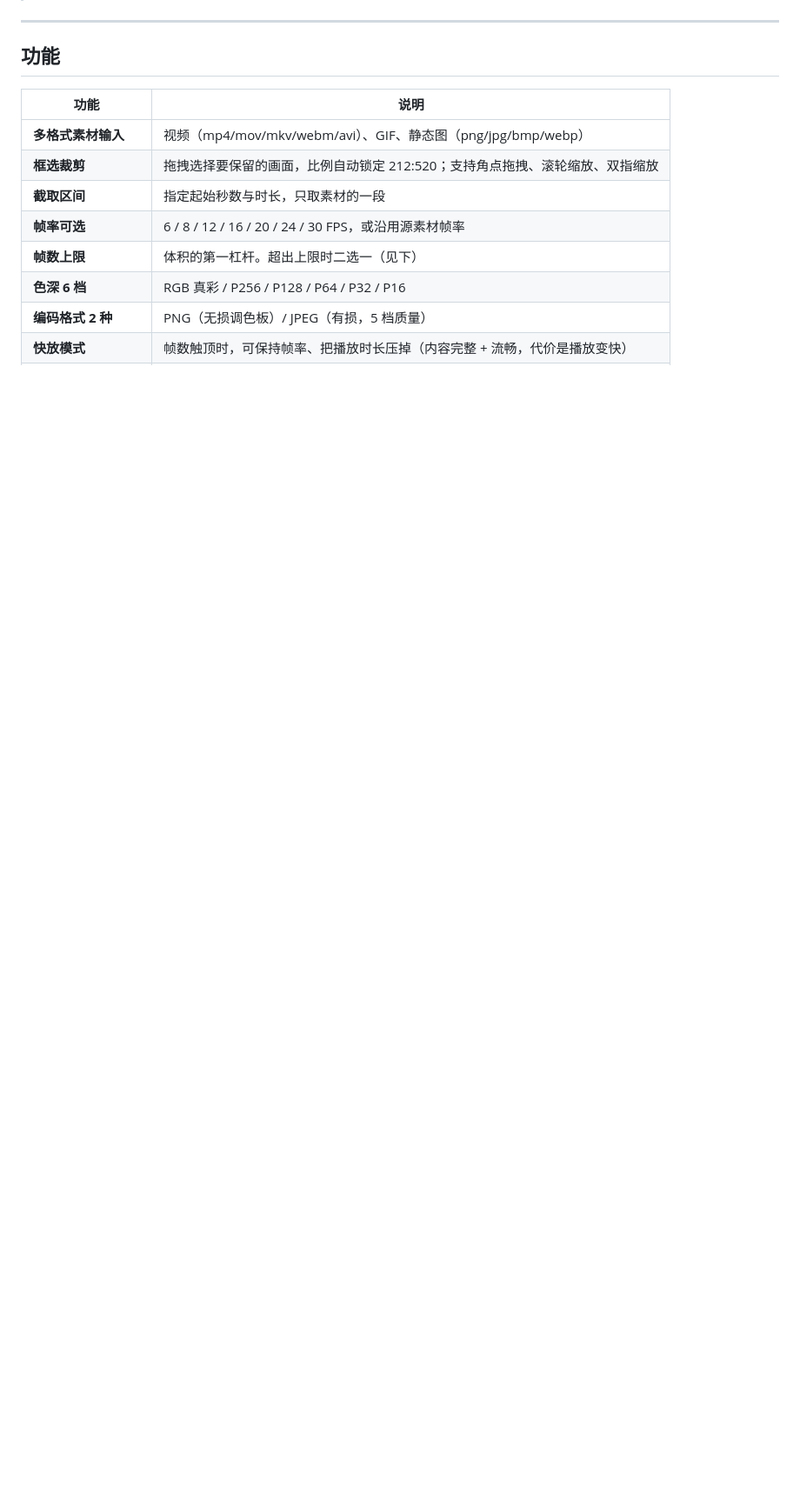
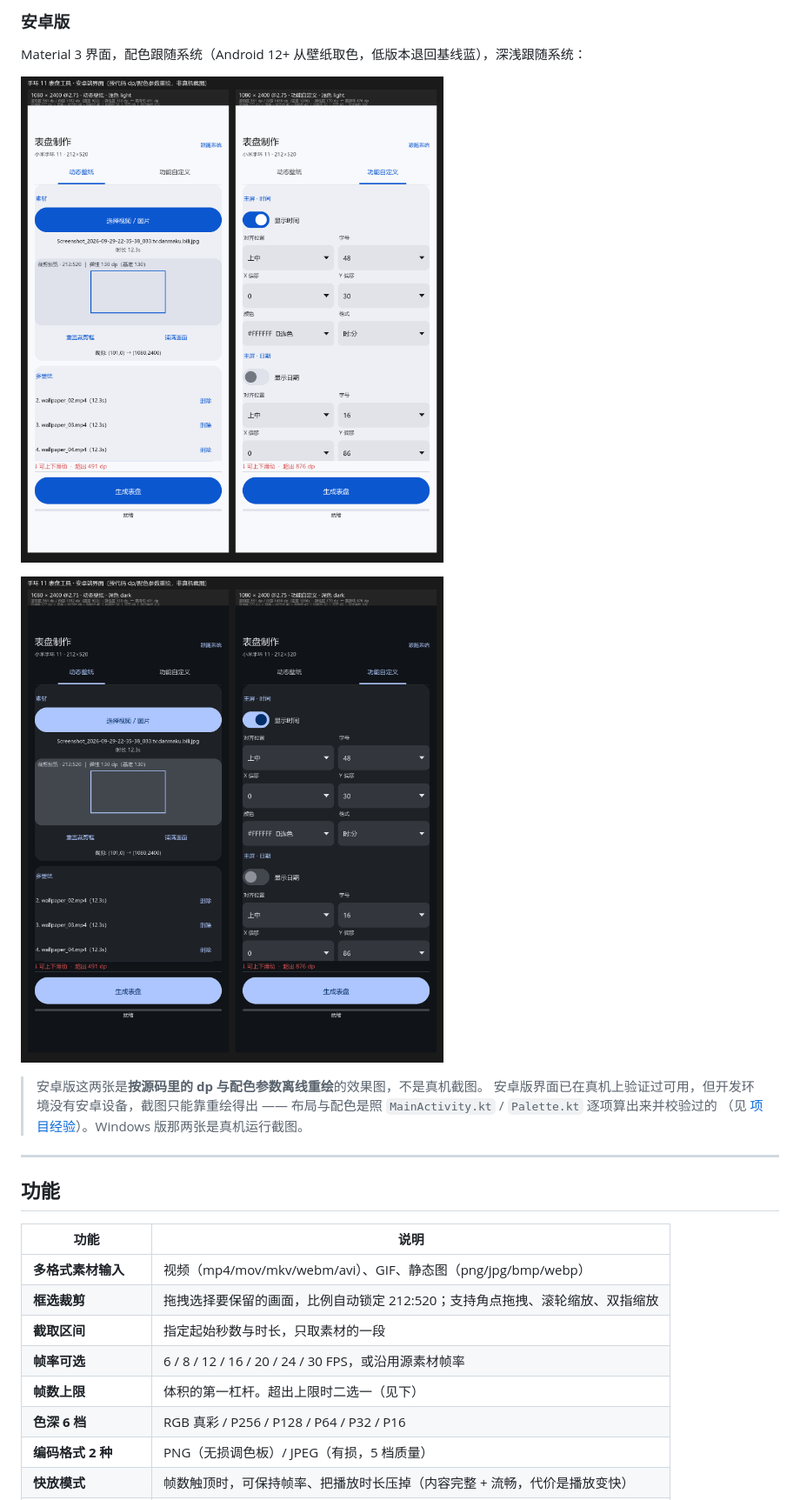
Before and after one commit to AIR-pixel/miband11-watchface-maker, a Markdown page: README.md, the part around the change printed below. Shown: that part at 87% size. Rendered like a GitHub page; pictures changed too: docs/images/android-dark.png (added), docs/images/android-light.png (added); blank space fills up the shorter version.

```diff
--- a/README.md
+++ b/README.md
@@ -64,3 +80,15 @@
+### 安卓版
+
+Material 3 界面，配色跟随系统（Android 12+ 从壁纸取色，低版本退回基线蓝），深浅跟随系统：
+
+![安卓版界面（浅色）](docs/images/android-light.png)
+
+![安卓版界面（深色）](docs/images/android-dark.png)
+
+> 安卓版这两张是**按源码里的 dp 与配色参数离线重绘**的效果图，不是真机截图。
+> 安卓版界面已在真机上验证过可用，但开发环境没有安卓设备，截图只能靠重绘得出 ——
+> 布局与配色是照 `MainActivity.kt` / `Palette.kt` 逐项算出来并校验过的
+> （见 [项目经验](./docs/项目经验.md)）。Windows 版那两张是真机运行截图。
 
 ---
 
```
Also changed, not shown: other parts of README.md (+22 -1 lines), docs/images/win-1-wallpaper.png (added), docs/images/win-2-function.png (added).
